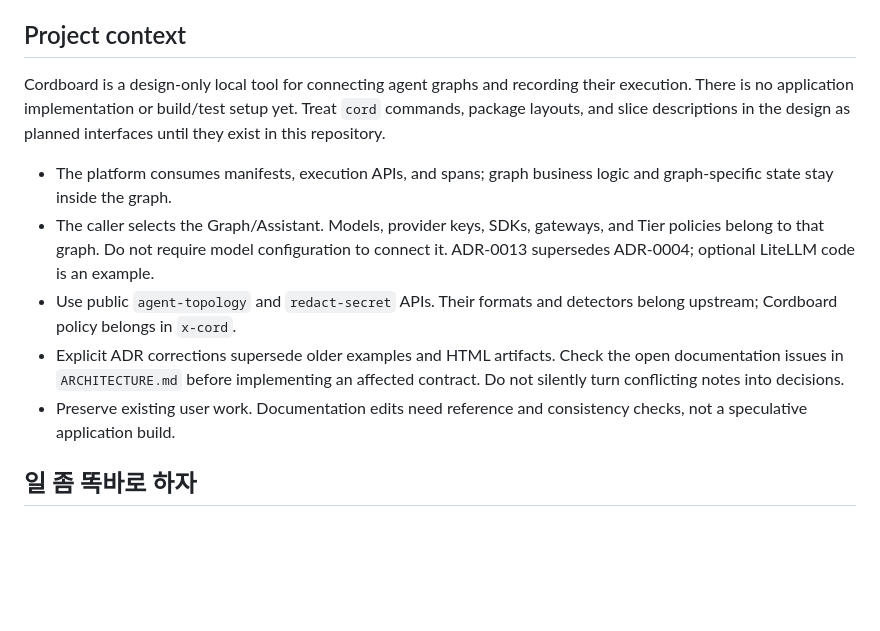
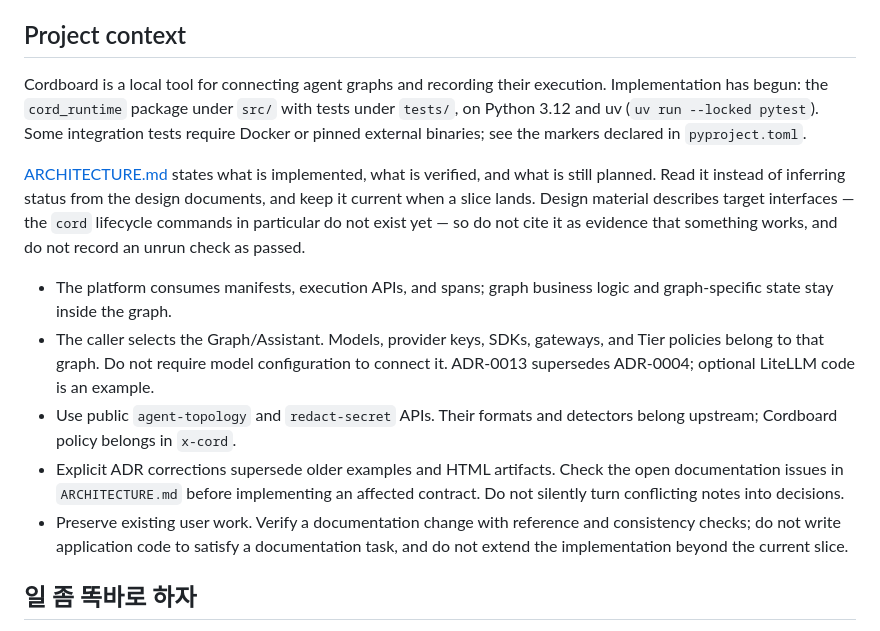
Before and after one commit to agent-topology/cordboard, a Markdown page: AGENTS.md, the part around the change. Drawn GitHub-style; blank space fills up the shorter version.

Commit message:
update AGENTS

```diff
--- a/AGENTS.md
+++ b/AGENTS.md
@@ -13,10 +13,18 @@ metadata and update the index when adding or changing a decision. There is no
 
 ## Project context
 
-Cordboard is a design-only local tool for connecting agent graphs and recording
-their execution. There is no application implementation or build/test setup yet.
-Treat `cord` commands, package layouts, and slice descriptions in the design as
-planned interfaces until they exist in this repository.
+Cordboard is a local tool for connecting agent graphs and recording their
+execution. Implementation has begun: the `cord_runtime` package under `src/`
+with tests under `tests/`, on Python 3.12 and uv (`uv run --locked pytest`).
+Some integration tests require Docker or pinned external binaries; see the
+markers declared in `pyproject.toml`.
+
+[ARCHITECTURE.md](ARCHITECTURE.md#status-and-source-of-truth) states what is
+implemented, what is verified, and what is still planned. Read it instead of
+inferring status from the design documents, and keep it current when a slice
+lands. Design material describes target interfaces — the `cord` lifecycle
+commands in particular do not exist yet — so do not cite it as evidence that
+something works, and do not record an unrun check as passed.
 
 - The platform consumes manifests, execution APIs, and spans; graph business
   logic and graph-specific state stay inside the graph.
@@ -28,8 +36,9 @@ planned interfaces until they exist in this repository.
 - Explicit ADR corrections supersede older examples and HTML artifacts. Check
   the open documentation issues in `ARCHITECTURE.md` before implementing an
   affected contract. Do not silently turn conflicting notes into decisions.
-- Preserve existing user work. Documentation edits need reference and
-  consistency checks, not a speculative application build.
+- Preserve existing user work. Verify a documentation change with reference and
+  consistency checks; do not write application code to satisfy a documentation
+  task, and do not extend the implementation beyond the current slice.
 
 ## 일 좀 똑바로 하자
 
```
